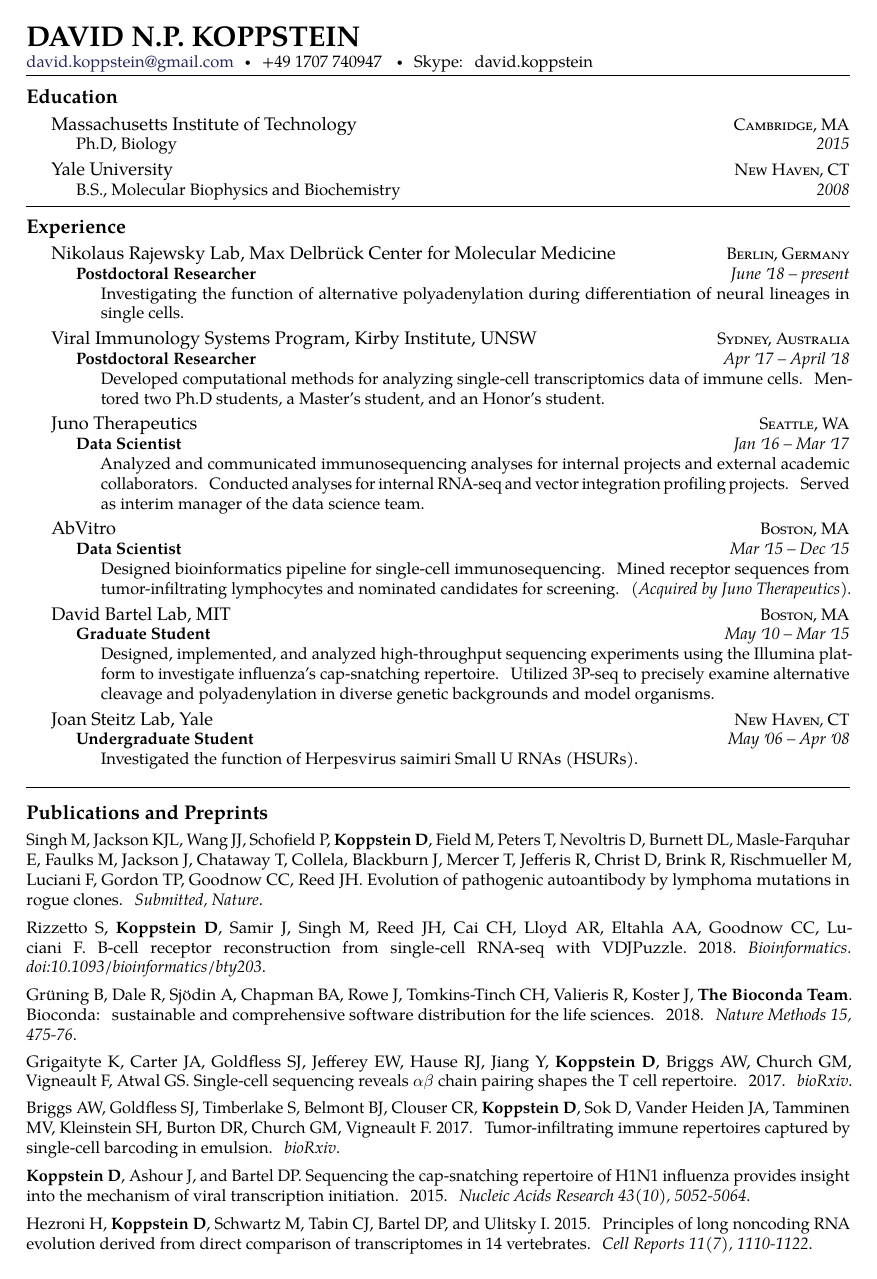
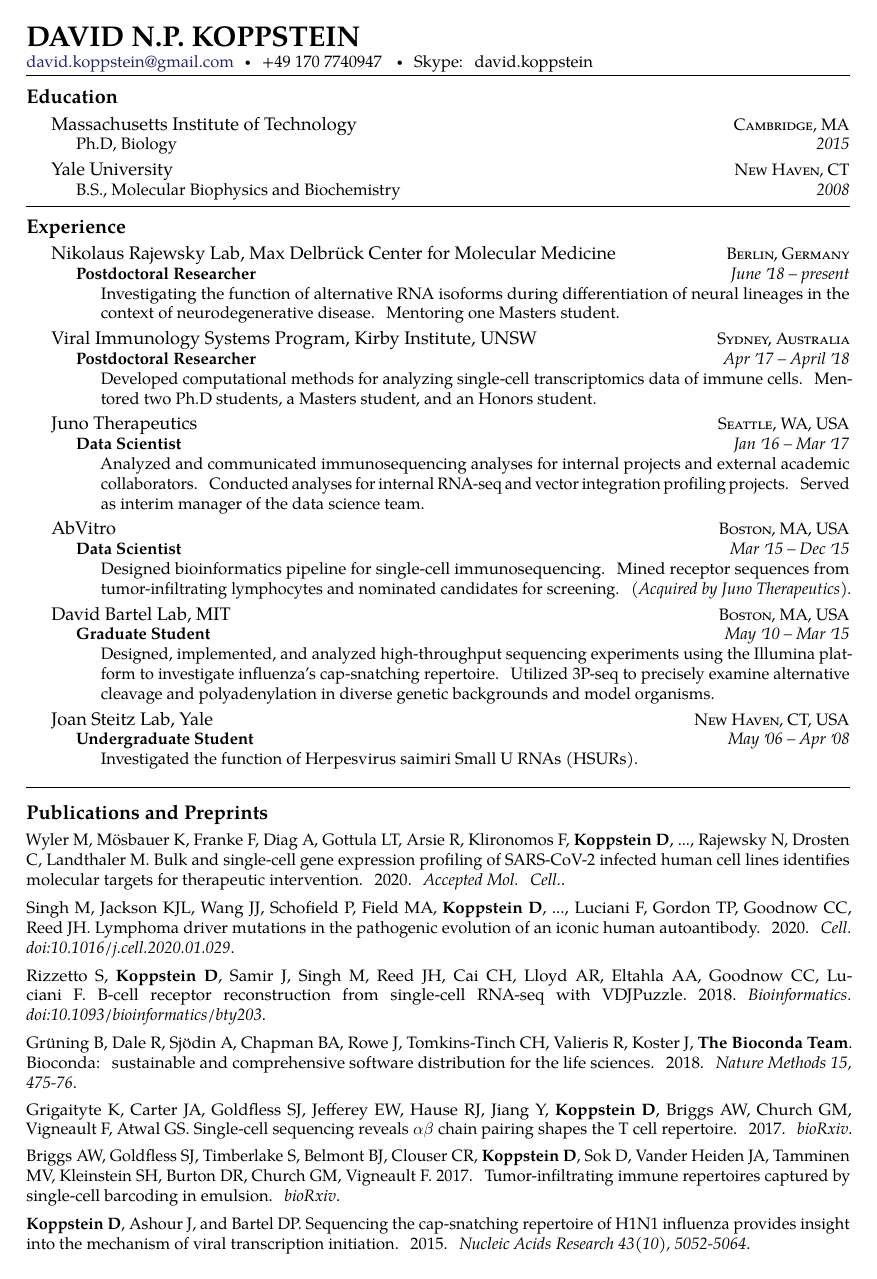
Before and after one commit to dkoppstein/dkoppstein-resume, a LaTeX CV (resume.tex, which reads relsize.sty): page 1 of 2. Compiled offline with pdfLaTeX.

Commit message:
update resume

```diff
--- /dev/null
+++ b/relsize.sty
@@ -0,0 +1,397 @@
+% relsize.sty       4.1       Mar 29, 2013
+%
+% Setting the font size relative to the current size
+%
+% Authored by Donald Arseneau <asnd@triumf.ca> and Matt Swift <swift@bu.edu>.
+% (Inspired by smaller.sty author Bernie Cosell)
+%
+% This software is contributed to the public domain by its authors, who disclaim
+% all copyrights. For people and jurisdictions that do not recognize contribution
+% to the public domain, this software is licensed by the terms of the unlicense,
+% <http://unlicense.org/>
+%
+% commands are:
+% \relsize{n}  where n gives the number of steps ("mag-step" = factor of 1.2)
+%              to change the size by;  n = 3 changes from \normalsize to
+%              \LARGE size.  Negative n selects smaller fonts. n is an
+%              integer (or half-integer).
+%
+% \smaller = \relsize{-1},  \smaller[n] = \relsize{-n}
+% \larger  = \relsize{1},   \larger[n]  = \relsize{n}
+%
+% \textsmaller{text}, \textlarger{text} - versions that take an argument
+%
+% \relscale{f}   like \relsize, but instead of scale-steps,
+%                the parameter is a scale factor, such as .75
+% \textscale{f}{text}
+%
+% The font-size command nearest the requested size will be used, and if
+% the size error is more than \RSpercentTolerance, then the size will
+% be adjusted more precisely using \fontsize.  (The default empty
+% \RSpercentTolerance signals automatic handling, choosing the tolerance
+% based on the font declarations.)
+%
+% \mathsmaller{A}, \mathlarger{B}       - math versions
+%   (The math versions are entirely different from the text versions.)
+%
+% More comments at the end of this file, and full documentation in
+% relsize-doc.pdf
+
+\ProvidesPackage{relsize}[2013/03/29 ver 4.1]
+
+\DeclareRobustCommand\relsize[1]{%
+\ifmmode \@nomath\relsize\else
+  \begingroup
+  % number of demi-magsteps -> \@tempcnta
+  \@tempdima#1\p@ \@tempdima2.0002\@tempdima \divide\@tempdima\p@
+  \@tempcnta\@tempdima
+  % \message{^^JChange \the\@tempcnta\space half-magsteps from \f@size. }%
+  % calculate desired target size -> \@tempdimb
+  \@tempdimb\f@size\p@
+  \ifnum\@tempcnta<\z@
+    \def\@tempa{.912871}\@tempcnta=-\@tempcnta
+  \else
+    \def\@tempa{1.09545}%
+  \fi
+  \@whilenum {\@tempcnta>\z@}\do {%
+    \advance\@tempcnta\m@ne
+    \@tempdimb\@tempa\@tempdimb}%
+    % \message{ target size \the\@tempdimb. }%
+  \rs@scaleToB
+\fi}
+
+\DeclareRobustCommand\relscale[1]{%
+\ifmmode \@nomath\relscale\else
+  \begingroup
+  \@tempdimb\f@size\p@ \@tempdimb#1\@tempdimb
+  \rs@scaleToB
+\fi}
+
+\DeclareRobustCommand\textscale[2]{\leavevmode
+  \begingroup\relscale{#1}#2\endgroup}
+
+%  Change font size to \@tempdimb.  Follows from \relsize or \relscale
+\def\rs@scaleToB{%
+  %\message{Change font size from \f@size\space to \the\@tempdimb. }%
+  % perform automatic tolerance adjustment, if requested
+  \ifx\RSpercentTolerance\@empty \rs@autoTol \fi
+  % apply limits
+  \ifdim\@tempdimb<\RSsmallest
+      \rs@size@warning{\the\@tempdimb}{small}{\RSsmallest}%
+      \@tempdimb=\RSsmallest
+  \fi
+  \ifdim\@tempdimb>\RSlargest
+      \rs@size@warning{\the\@tempdimb}{large}{\RSlargest}%
+      \@tempdimb=\RSlargest
+  \fi
+  % Look up that size in list of pre-defined sizes.  Put error of
+  % closest match in \@tempdima
+  \def\@tempa{\relax}\@tempdima-\@m\p@
+  \let\rs@size\rs@lookup  \rs@fontsizes
+  %\message{Look up best as \expandafter\string\@tempa, off by \the\@tempdima}%
+  % See how close match was (abs difference -> \@tempdima)
+  \ifdim\@tempdima<\z@ \@tempdima-\@tempdima\fi
+  %  ... percentage error in \@tempdima (as a count)
+  %  (messiness to prevent numeric overflows)
+  \ifdim\@tempdima<160\p@ \@tempdima 100\@tempdima
+    \ifdim\@tempdimb>\p@ \divide\@tempdima\@tempdimb \fi
+    %\message{or \number\@tempdima \@percentchar. }%
+  \fi
+  % if error is beyond tolerance, append \fontsize adjustment.
+  \ifnum\@tempdima>\RSpercentTolerance
+    %\message{Adjust size to \strip@pt\@tempdimb. }%
+    \@tempdima1.2\@tempdimb % baselineskip (could be improved)
+    \edef\@tempa{\expandafter\noexpand\@tempa \noexpand\fontsize
+      {\strip@pt\@tempdimb}{\strip@pt\@tempdima}\noexpand\selectfont}\fi
+  % Now execute size-change command \@tempa
+  \expandafter\endgroup\@tempa
+  %\message{Font size is now \f@size. }%
+}
+
+% For each defined font size, compare its actual size to the desired
+% size (\@tempdimb) and the error of the best previous match (\@tempdima).
+% Record this command (\@tempa) if it is closer.
+\def\rs@lookup#1#2{% #1=command #2=size
+  \begingroup
+  \advance\@tempdimb-#2\relax
+  \ifdim\@absVal\@tempdimb<\@absVal\@tempdima % improvement
+    \endgroup
+    \def\@tempa{#1}%
+    \@tempdima#2\relax \advance\@tempdima-\@tempdimb
+  \else
+    \endgroup
+  \fi}
+\def\@absVal#1{\ifnum#1<\z@-\fi#1}
+
+% Tolerance for size mis-match (%).  The empty definition triggers
+% automatic selection: 5 for scalable fonts, 30 otherwise.
+
+\def\rs@autoTol{%
+  \expandafter\expandafter\expandafter\rs@autoTOL
+  \expandafter\meaning
+  \csname\f@encoding/\f@family/\f@series/\f@shape\endcsname-\delimiter
+}
+\def\rs@autoTOL#1>#2-#3\delimiter{%
+   \ifx\delimiter#3\delimiter % no -
+     \def\RSpercentTolerance{30}%
+   \else % font size def has -, assume it covers continuum
+     \def\RSpercentTolerance{5}%
+   \fi
+   % \message{ Automatic tolerance is \RSpercentTolerance. }%
+}
+
+%  Warning messages
+
+\newcommand\rs@size@warning[3]{\PackageWarning{relsize}{%
+ Font size #1 is too #2.\MessageBreak Using #3 instead}}
+
+% derived commands
+
+\DeclareRobustCommand\larger[1][\@ne]{\relsize{+#1}}
+\DeclareRobustCommand\smaller[1][\@ne]{\relsize{-#1}}
+\DeclareRobustCommand\textlarger[2][\@ne]{\leavevmode{\relsize{+#1}#2}}
+\DeclareRobustCommand\textsmaller[2][\@ne]{\leavevmode{\relsize{-#1}#2}}
+
+
+% Some initializations.
+
+% Default empty definition triggers auto-tolerance.
+% Beware that \providecommand makes \long macro that fails to trigger.
+
+\def\RSpercentTolerance{}
+
+% The next two aren't the real initializations!  The real ones are done
+% in \@tempb below.  The user can change them afterwards.
+
+\def\RSsmallest{999pt}
+\def\RSlargest{1pt}
+
+% Right now we assemble a list of the font sizes
+
+\def\rs@size{\noexpand\rs@size\noexpand}
+\def\rs@fontsizes{}
+\def\@tempa#1{\ifx\@undefined#1\else
+  \expandafter\@tempb#1\@empty\relax\relax\delimiter{#1}\fi}
+% parse definition of font-size command (like \large)
+% #1 = \@setfontsize  #2 = the command (\large) #3 = size #4 = rest
+\def\@tempb#1#2#3#4\delimiter#5{%
+  \def\@tempc{\protect !\@empty}\def\@tempd{#1!#3}%
+  \ifx\@tempc\@tempd   % self-protected: recurse.
+    \expandafter\@tempb#2\@empty\relax\relax\delimiter{#5}%
+  \else
+    \@tempdimb\z@
+    \def\@tempc{\@setfontsize !#5}\def\@tempd{#1!#2}%
+    \ifx\@tempc\@tempd   % Normal LaTeX2e
+      \afterassignment\strip@prefix \@tempdimb #3pt>%
+    \else
+    \def\@tempc{\@xsetfontsize !#5}\def\@tempd{#1!#2}%
+    \ifx\@tempc\@tempd   % AMS  (defines \@xp=\expandafter.  Note: they have their own \larger/\smaller)
+      \chardef\@currsizeindex#3\relax
+      \edef\@tempc{\@xp\ifcase\@xp\@currsizeindex\@typesizes\fi}%
+      \afterassignment\strip@prefix \@tempdimb \@xp\@firstoftwo\@tempc pt>%
+    \else
+    \def\@tempc{\@setsize !#5}\def\@tempd{#1!#2}%
+    \ifx\@tempc\@tempd   % 2.09 style
+      \afterassignment\strip@prefix \@tempdimb #3pt>%
+    \else
+    \def\@tempc{\slide@setsize !#5}\def\@tempd{#1!#2}%
+    \ifx\@tempc\@tempd   % seminar
+      \afterassignment\strip@prefix \@tempdimb #3pt>%
+    \else
+    \def\@tempc{\fontsize}\def\@tempd{#1}%
+    \ifx\@tempc\@tempd   % simple
+      \afterassignment\strip@prefix \@tempdimb #2pt>%
+    \else
+      %\message{Could not parse meaning of \string#5. }%
+    \fi\fi\fi\fi\fi
+    % Checked 5 possible definitions
+    \ifdim\@tempdimb=\z@ % Failed to parse size from definition
+    \else % Take note of this size.
+      \edef\rs@fontsizes{\rs@fontsizes\rs@size#5{\the\@tempdimb}}%
+      \ifdim\@tempdimb<\RSsmallest \edef\RSsmallest{\the\@tempdimb}\fi
+      \ifdim\@tempdimb>\RSlargest \edef\RSlargest{\the\@tempdimb}\fi
+      %\message{\string#5 has size \the\@tempdimb. ^^J}%
+    \fi
+  \fi
+}
+
+% examine each (expected) pre-defined font size
+\@tempa\normalsize
+\@tempa\small
+\@tempa\footnotesize
+\@tempa\large
+\@tempa\Large
+\@tempa\LARGE
+\@tempa\scriptsize
+\@tempa\tiny
+\@tempa\huge
+\@tempa\Huge
+% moresize.sty
+\@tempa\HUGE
+\@tempa\ssmall
+% beamer
+\@tempa\Tiny
+\@tempa\TINY
+% AMS classes
+\@tempa\SMALL
+\@tempa\Small
+
+%\show\rs@fontsizes
+
+% Check that we recorded sizes for at least two font-size commands.
+% Value of \RSpercentTolerance is both a setting and a flag
+\ifx\rs@fontsizes\@empty
+   \def\RSpercentTolerance{0}%
+\else\ifdim\RSsmallest<\RSlargest\else
+   \def\RSpercentTolerance{3}%
+\fi\fi
+
+\ifx\RSpercentTolerance\@empty \else
+
+  \PackageWarningNoLine{relsize}
+     {Failed to get list of defined font sizes.\MessageBreak
+      Size scaling will attempt arbitrary sizes.}
+
+  \def\RSsmallest{\p@}%
+  \def\RSlargest{100pt}%
+
+\fi
+
+%
+% Math commands (completely different)
+
+\DeclareRobustCommand\mathsmaller[1]{\bgroup
+  \let\rs@makechoice\rs@makesmallerchoice
+  \def\rs@mathatom{#1}%
+  \futurelet\@tempa\rs@collect@decor
+}
+\DeclareRobustCommand\mathlarger[1]{\bgroup
+  \let\rs@makechoice\rs@makelargerchoice
+  \def\rs@mathatom{#1}%
+  \futurelet\@tempa\rs@collect@decor
+}
+
+% Collect the tokens that 'decorate' the atom, to apply them directly on the
+% symbol, not after the closing brace.
+% Math so far is in \rs@mathatom; next tok is \@tempa; continuation is \@tempb
+% Don't nest \ifs because token may be \if or \fi or \or...
+\def\rs@collect@decor{%
+  \let\@tempb\rs@makechoice
+  \ifx\@tempa\limits \let\@tempb\rs@collect@one@decor \fi
+  \ifx\@tempa\displaylimits \let\@tempb\rs@collect@one@decor \fi
+  \ifx\@tempa\nolimits \let\@tempb\rs@collect@one@decor \fi
+  \if\noexpand\@tempa^\let\@tempb\rs@collect@two@decor \fi
+  \if\noexpand\@tempa_\let\@tempb\rs@collect@two@decor \fi
+  \ifx\@tempa\sp \let\@tempb\rs@collect@two@decor \fi
+  \ifx\@tempa\sb \let\@tempb\rs@collect@two@decor \fi
+  \@tempb}
+\def\rs@collect@one@decor#1{%
+  \expandafter\def\expandafter\rs@mathatom\expandafter{\rs@mathatom#1}%
+  \futurelet\@tempa\rs@collect@decor}
+\def\rs@collect@two@decor#1#2{\expandafter
+  \def\expandafter\rs@mathatom\expandafter{\rs@mathatom#1{\rs@sstyle{#2}}}%
+  \futurelet\@tempa\rs@collect@decor}
+\let\rs@sstyle\@firstofone
+
+\def\rs@makesmallerchoice{\mathchoice
+  {\textstyle \let\rs@sstyle\scriptstyle \rs@mathatom}%
+  {\scriptstyle \let\rs@sstyle\scriptstyle \rs@mathatom}%
+  {\scriptscriptstyle \let\rs@sstyle\scriptscriptstyle \rs@mathatom}%
+  {\scriptscriptstyle \let\rs@sstyle\scriptscriptstyle \rs@mathatom}%
+ \egroup}
+\def\rs@makelargerchoice{\mathchoice
+  {\protected@edef\rs@sstyle##1{%
+      \protect\set@fontsize {1}{\f@size}{\f@baselineskip}\protect\selectfont
+      \hbox{$\scriptstyle ##1\m@th$}}%
+   \mbox{\larger$\displaystyle\rs@mathatom\m@th$}}%
+  {\displaystyle \let\rs@sstyle\scriptstyle \rs@mathatom}%
+  {\textstyle \let\rs@sstyle\scriptscriptstyle \rs@mathatom}%
+  {\scriptstyle \let\rs@sstyle\scriptscriptstyle \rs@mathatom}%
+ \egroup}
+
+\endinput
+==========================================================
+
+R E L S I Z E . S T Y           ver 4.1       Mar 29, 2013
+
+by Donald Arseneau,  asnd@triumf.ca,  Vancouver, Canada
+originally based on smaller.sty by Bernie Cosell,
+and combined with the version by Matt Swift, swift@bu.edu.
+
+
+It is frequently the case that something should be typeset somewhat larger
+or smaller than the surrounding text, whatever that size happens to be.
+Specifying such sizing commands explicitly makes it difficult to modify the
+font sizes of a document at a later time, and makes it hard to write macros
+that work at arbitrary sizes.  Relsize.sty defines several commands for LaTeX
+to set font sizes relative to the current size.
+
+For i being an integer (or half-integer) magstep increment (like 2),
+and optional arg [i] defaulting to i=1,
+And f being a scale factor (like 0.75)
+And text being the text argument
+
+\relsize{i}     ungrouped size change by i steps
+\larger[i]      ungrouped size change by (optional) i steps
+\smaller[i]     ungrouped size change by (optional) -i steps
+\relscale{f}    ungrouped size change by scale factor f
+\textlarger[i]{text}   "text" size enlarged by i steps
+\textsmaller[i]{text}  "text" size reduced by i steps
+\textscale{f}{text}    "text" sized scaled by factor f
+
+
+If the size requested is too small or too large, a warning is given, and
+the size will only change as far as appropriate, typically \tiny or \Huge.
+These limits are controlled by the commands \RSsmallest and \RSlargest, which
+get set automatically when relsize.sty is loaded, but you can redefine them
+to other length values: \renewcommand\RSlargest{50pt}.
+
+Fine point:  The combination \relsize{n}\relsize{-n} is not guaranteed to
+restore the current font size!
+
+Typically, the font-size commands do not select fonts at regular size
+intervals.  \relsize (and the others) will select, and execute, the command
+for the size closest to the desired size.  Then, if the relative difference
+from the target size is more than \RSpercentTolerance a further font-size
+selection is made.  By default, \RSpercentTolerance is an empty macro, which
+causes automatic selection: "30" (30%) when the current "fontshape" definition
+is composed of only discrete sizes, and "5" when the fontshape definition
+covers ranges of sizes.  The higher setting for discrete fonts ensures
+only the pre-defined sizes get used.  (By default LaTeX uses Computer
+Modern fonts at discrete sizes; you get full coverage of sizes by using
+\usepackage{type1cm} or various other font packages.)  For special uses,
+or when the font shape definitions are not parsed properly, you can redefine
+the percent tolerance:
+\renewcommand\RSpercentTolerance{10}.
+
+All of the commands described above are text commands; they cannot be used
+in math mode.  There are special \mathsmaller and \mathlarger commands
+provided, but these do not use the same sizes that the text versions use.
+Instead, they step between the usual math "styles" which you can explicitly
+set using the commands \displaystyle, \textstyle, \scriptstyle, and
+\scriptscriptstyle [see Lamport, LaTeX/Manual (1st ed, p.54); GMS The LaTeX
+Companion, p.255].  However, the \mathlarger command will also increase the
+size beyond regular \displaystyle by selecting a larger regular font size
+(using \larger).  (Yes, this is a kludge, and doesn't work very well, but
+it can still be useful.)  If you want to use this to create big integral
+signs, then you must also load the package "exscale" so that math symbols
+can change size.  The sizes selected are:
+
+Current style       \mathsmaller gives         \mathlarger gives
+---------------     ----------------------     ------------------------
+\displaystyle       \textstyle (almost same)   \displaystyle in a \larger font
+\textstyle          \scriptstyle               \displaystyle (almost same)
+\scriptstyle        \scriptscriptstyle         \textstyle
+\scriptscriptstyle  \scriptscriptstyle (same)  \scriptstyle
+
+These commands will attempt to attach superscripts and subscripts to the
+symbol as if the symbol were used alone, but math accents and the math
+spacing behave as if the symbol is enclosed in braces (which it is).
+Operators should be explicitly declared to use the right operator
+type (\mathrel, \mathbin, \mathop) to get the correct spacing.
+
+Due to their oddities, the math larger/smaller commands should not be
+trusted blindly, and they will not be useful in every instance.
+
+
+Donald Arseneau                         asnd@triumf.ca
--- a/resume.tex
+++ b/resume.tex
@@ -44,7 +44,7 @@
 % \href well..
 % \\ breaks the line into a new paragraph
 \noindent\href{mailto:david.koppstein@gmail.coml}{david.koppstein\mbox{}@\mbox{}gmail.com}\sbull
-\textsmaller{}+49 1707 740947 \sbull Skype: david.koppstein
+\textsmaller{}+49 170 7740947 \sbull Skype: david.koppstein
 \vspace{0.05in}
 
 \spacedhrule{-0.2em}{-0.6em}
@@ -78,7 +78,7 @@
   \headedsubsection
     {Postdoctoral Researcher}
     {June \apo18 -- present}
-    {\bodytext{Investigating the function of alternative polyadenylation during differentiation of neural lineages in single cells.}}
+    {\bodytext{Investigating the function of alternative RNA isoforms during differentiation of neural lineages in the context of neurodegenerative disease. Mentoring one Masters student. }}
 }
 
 \headedsection  % sets the header for the section and includes any subsections
@@ -87,12 +87,12 @@
   \headedsubsection
     {Postdoctoral Researcher}
     {Apr \apo17 -- April \apo18}
-    {\bodytext{Developed computational methods for analyzing single-cell transcriptomics data of immune cells. Mentored two Ph.D students, a Master's student, and an Honor's student. }}
+    {\bodytext{Developed computational methods for analyzing single-cell transcriptomics data of immune cells. Mentored two Ph.D students, a Masters student, and an Honors student. }}
 }
 
 \headedsection  % sets the header for the section and includes any subsections
   {Juno Therapeutics}
-  {\textsc{Seattle, WA}} {%
+  {\textsc{Seattle, WA, USA}} {%
   \headedsubsection
     {Data Scientist}
     {Jan \apo16 -- Mar \apo17}
@@ -101,7 +101,7 @@
 
 \headedsection  % sets the header for a subsection and contains usually body text
   {AbVitro}
-  {\textsc{Boston, MA}} {%
+  {\textsc{Boston, MA, USA}} {%
   \headedsubsection
     {Data Scientist}
     {Mar \apo15 -- Dec \apo15}
@@ -110,7 +110,7 @@
 
 \headedsection  % sets the header for a subsection and contains usually body text
   {David Bartel Lab, MIT}
-  {\textsc{Boston, MA}} {%
+  {\textsc{Boston, MA, USA}} {%
   \headedsubsection
     {Graduate Student}
     {May \apo10 -- Mar \apo15}
@@ -119,7 +119,7 @@
 
 \headedsection  % sets the header for a subsection and contains usually body text
   {Joan Steitz Lab, Yale}
-  {\textsc{New Haven, CT}} {%
+  {\textsc{New Haven, CT, USA}} {%
   \headedsubsection
     {Undergraduate Student}
     {May \apo06 -- Apr \apo08}
@@ -129,7 +129,8 @@
 \spacedhrule{0.9em}{-0.4em}  % a horizontal line with some vertical spacing before and after
 
 \roottitle{Publications and Preprints}  % a root section title
-{\noindent Singh M, Jackson KJL, Wang JJ, Schofield P, \textbf{Koppstein D}, Field M, Peters T, Nevoltris D, Burnett DL, Masle-Farquhar E, Faulks M, Jackson J, Chataway T, Collela, Blackburn J, Mercer T, Jefferis R, Christ D, Brink R, Rischmueller M, Luciani F, Gordon TP, Goodnow CC, Reed JH. Evolution of pathogenic autoantibody by lymphoma mutations in rogue clones. \textit{Submitted, Nature}. \vspace{0.5em} \\
+{\noindent Wyler M, Mösbauer K, Franke F, Diag A, Gottula LT, Arsie R, Klironomos F, \textbf{Koppstein D}, ..., Rajewsky N, Drosten C, Landthaler M. Bulk and single-cell gene expression profiling of SARS-CoV-2 infected human cell lines identifies molecular targets for therapeutic intervention. 2020. \textit{Accepted Mol. Cell.}. \vspace{0.5em} \\
+{\noindent Singh M, Jackson KJL, Wang JJ, Schofield P, Field MA, \textbf{Koppstein D}, ..., Luciani F, Gordon TP, Goodnow CC, Reed JH. Lymphoma driver mutations in the pathogenic evolution of an iconic human autoantibody. 2020. \textit{Cell. doi:10.1016/j.cell.2020.01.029}. \vspace{0.5em} \\
 {\noindent Rizzetto S, \textbf{Koppstein D}, Samir J, Singh M, Reed JH, Cai CH, Lloyd AR, Eltahla AA, Goodnow CC, Luciani F. B-cell receptor reconstruction from single-cell RNA-seq with VDJPuzzle. 2018. \textit{Bioinformatics. doi:10.1093/bioinformatics/bty203}. \vspace{0.5em} \\
 {\noindent Grüning B, Dale R, Sjödin A, Chapman BA, Rowe J, Tomkins-Tinch CH, Valieris R, Koster J, \textbf{The Bioconda Team}. Bioconda: sustainable and comprehensive software distribution for the life sciences. 2018. \textit{Nature Methods 15, 475-76}.} \vspace{0.4em} \\
 {\noindent Grigaityte K, Carter JA, Goldfless SJ, Jefferey EW, Hause RJ, Jiang Y, \textbf{Koppstein D}, Briggs AW, Church GM, Vigneault F, Atwal GS. Single-cell sequencing reveals $\alpha \beta$ chain pairing shapes the T cell repertoire. 2017. \textit{bioRxiv}.} \vspace{-0.8em} \\
```
Also changed, not shown: resume.pdf, resume.tex (10 more changed lines).
